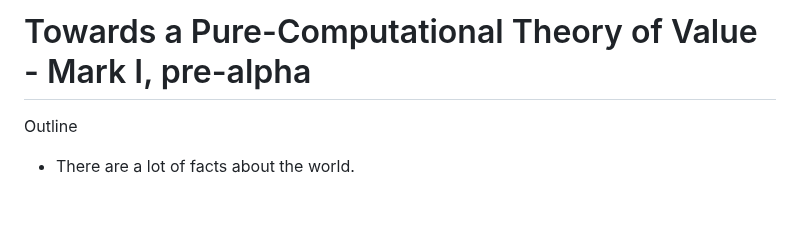
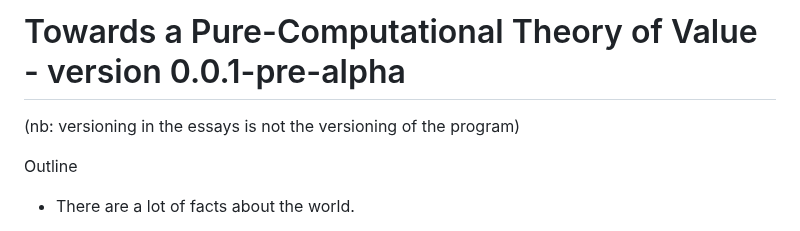
Before and after one commit to howonlee/mertonon, a Markdown page: essays/value.md, the part around the change. Drawn GitHub-style; blank space fills up the shorter version.

Commit message:
thinking

```diff
--- a/essays/value.md
+++ b/essays/value.md
@@ -1,4 +1,6 @@
-# Towards a Pure-Computational Theory of Value - Mark I, pre-alpha
+# Towards a Pure-Computational Theory of Value - version 0.0.1-pre-alpha
+
+(nb: versioning in the essays is not the versioning of the program)
 
 Outline
 
```
